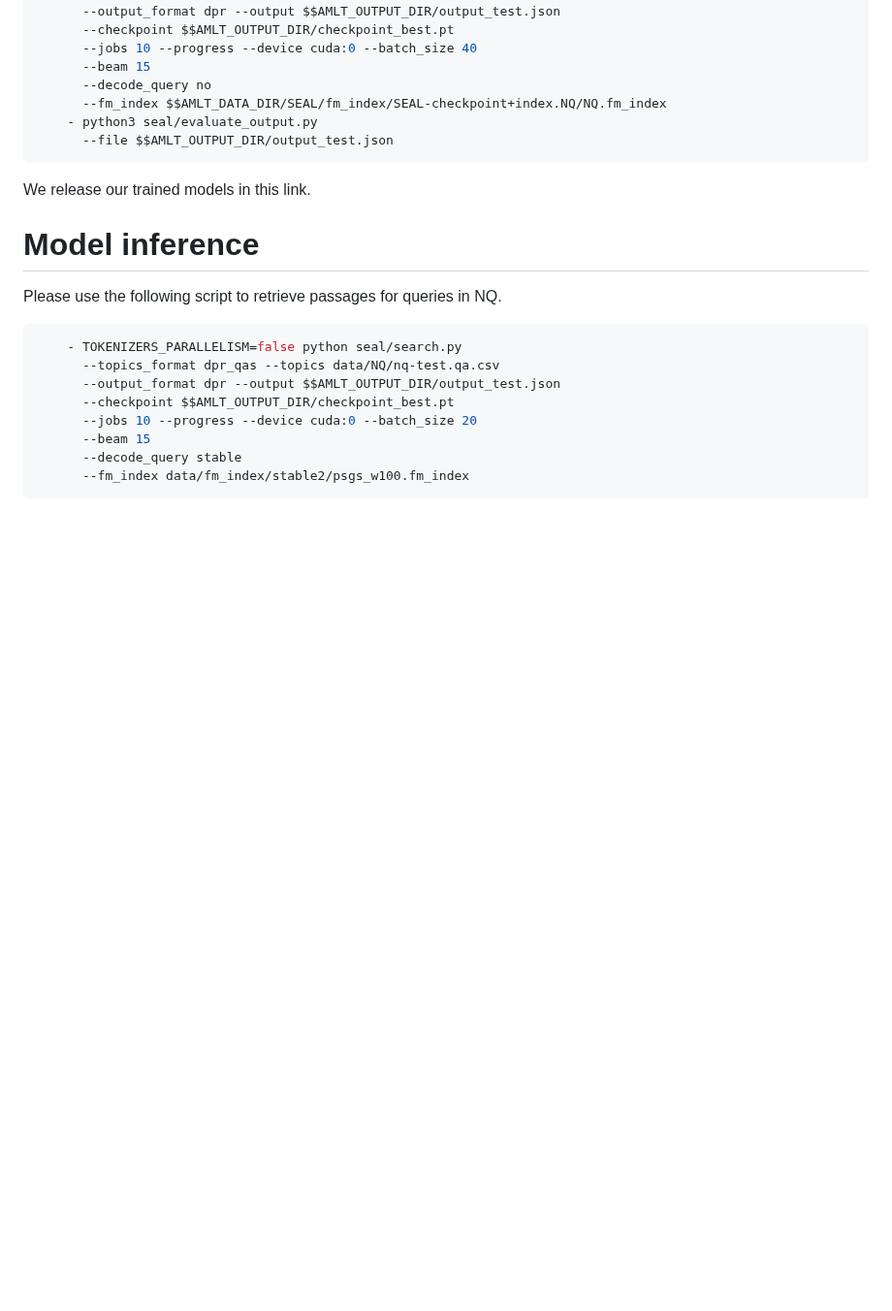
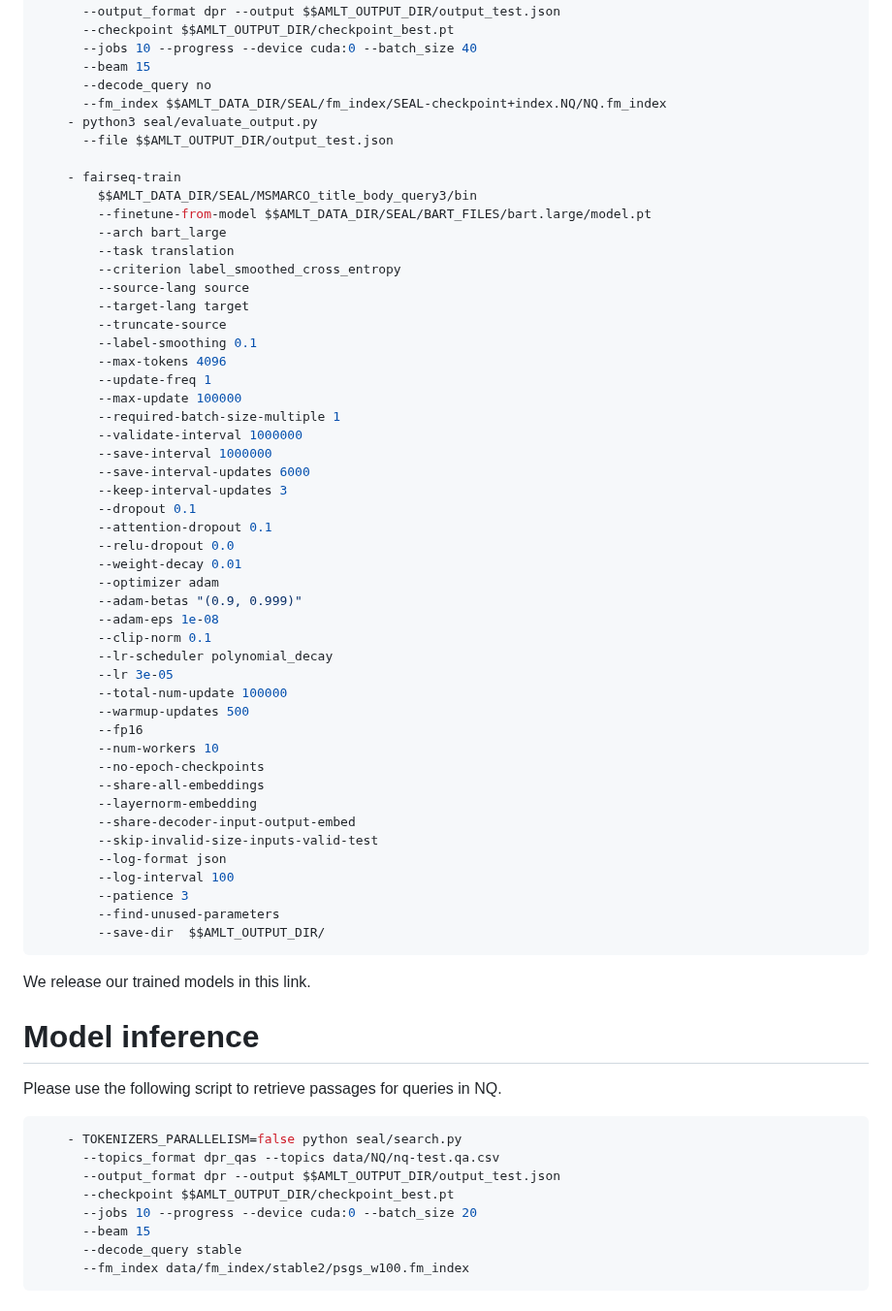
Before and after one commit to liyongqi67/MINDER, a Markdown page: README.md, the part around the change. Shown at 97% size. Drawn GitHub-style; blank space fills up the shorter version.

````diff
--- a/README.md
+++ b/README.md
@@ -120,6 +120,49 @@ The script of training on NQ dataset is
       --fm_index $$AMLT_DATA_DIR/SEAL/fm_index/SEAL-checkpoint+index.NQ/NQ.fm_index
     - python3 seal/evaluate_output.py
       --file $$AMLT_OUTPUT_DIR/output_test.json
+
+    - fairseq-train
+        $$AMLT_DATA_DIR/SEAL/MSMARCO_title_body_query3/bin
+        --finetune-from-model $$AMLT_DATA_DIR/SEAL/BART_FILES/bart.large/model.pt
+        --arch bart_large
+        --task translation
+        --criterion label_smoothed_cross_entropy
+        --source-lang source
+        --target-lang target
+        --truncate-source
+        --label-smoothing 0.1
+        --max-tokens 4096
+        --update-freq 1
+        --max-update 100000
+        --required-batch-size-multiple 1
+        --validate-interval 1000000
+        --save-interval 1000000
+        --save-interval-updates 6000
+        --keep-interval-updates 3
+        --dropout 0.1
+        --attention-dropout 0.1
+        --relu-dropout 0.0
+        --weight-decay 0.01
+        --optimizer adam
+        --adam-betas "(0.9, 0.999)"
+        --adam-eps 1e-08
+        --clip-norm 0.1
+        --lr-scheduler polynomial_decay
+        --lr 3e-05
+        --total-num-update 100000
+        --warmup-updates 500
+        --fp16
+        --num-workers 10
+        --no-epoch-checkpoints
+        --share-all-embeddings
+        --layernorm-embedding
+        --share-decoder-input-output-embed
+        --skip-invalid-size-inputs-valid-test
+        --log-format json
+        --log-interval 100
+        --patience 3
+        --find-unused-parameters
+        --save-dir  $$AMLT_OUTPUT_DIR/
 ```
 
 We release our trained models in this link.
````
